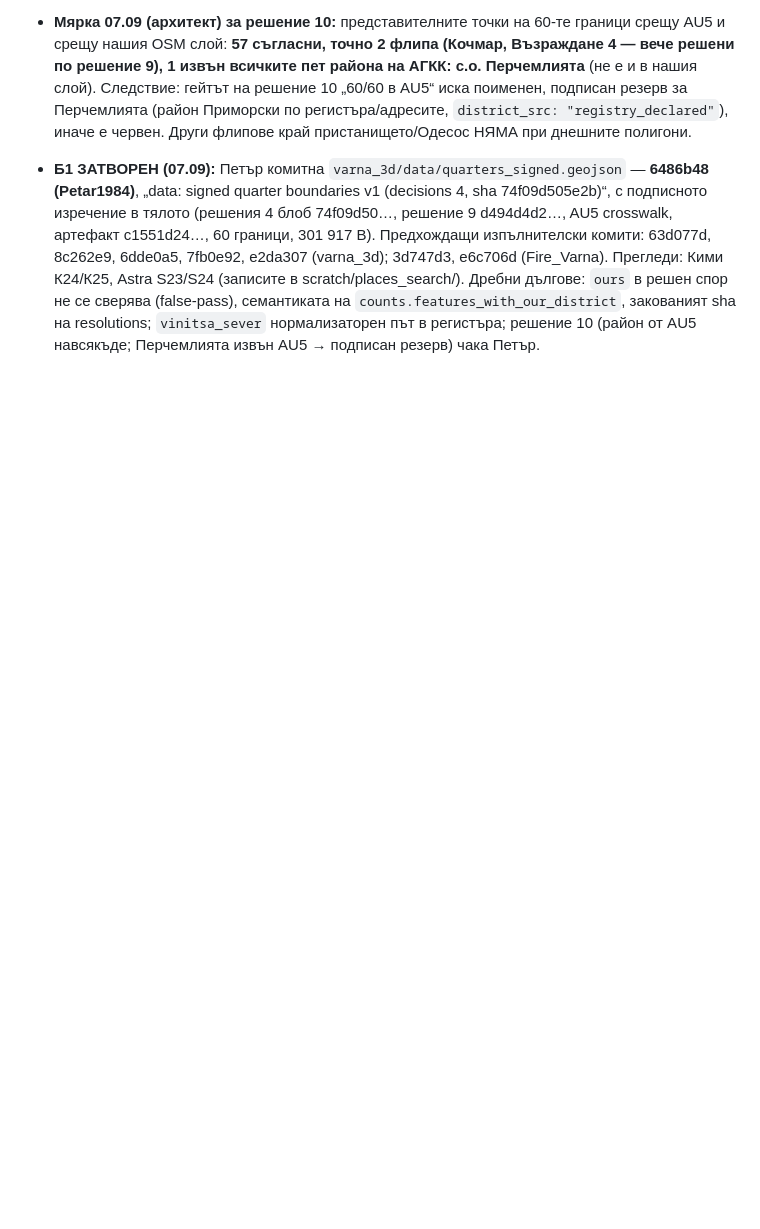
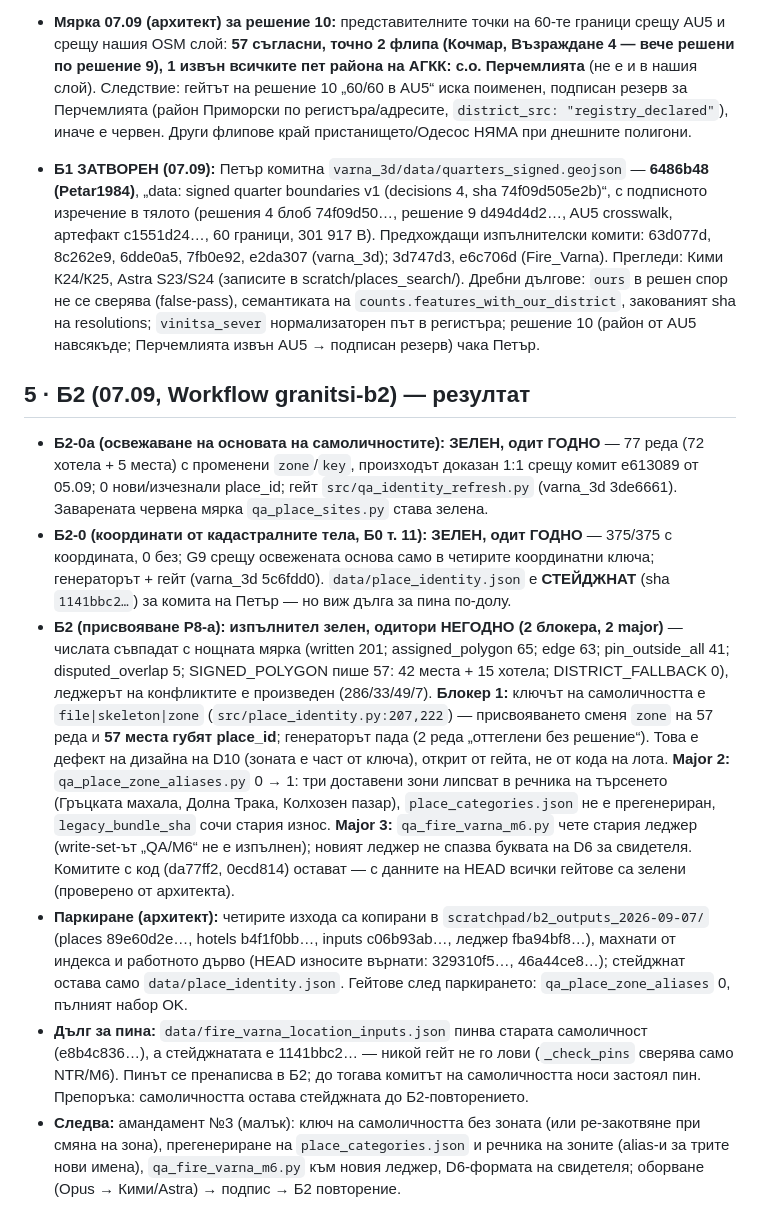
Before and after one commit to Petar1984/Fire_Varna, a Markdown page: docs/sessions/СЪСТОЯНИЕ_Границите_06.09.md, the part around the change. Drawn GitHub-style; blank space fills up the shorter version.

Commit message:
docs(sessions): Б2 result — base refresh and coordinates green (identity staged), assignment blocked by the identity key including zone (57 places lose place_id), zone dictionary and M6 QA gaps; outputs parked, tree restored; amendment 3 next
Co-Authored-By: Claude Fable 5.1 <noreply@anthropic.com>

```diff
--- a/docs/sessions/СЪСТОЯНИЕ_Границите_06.09.md
+++ b/docs/sessions/СЪСТОЯНИЕ_Границите_06.09.md
@@ -37,3 +37,11 @@
 - **Мярка 07.09 (архитект) за решение 10:** представителните точки на 60-те граници срещу AU5 и срещу нашия OSM слой: **57 съгласни, точно 2 флипа (Кочмар, Възраждане 4 — вече решени по решение 9), 1 извън всичките пет района на АГКК: с.о. Перчемлията** (не е и в нашия слой). Следствие: гейтът на решение 10 „60/60 в AU5“ иска поименен, подписан резерв за Перчемлията (район Приморски по регистъра/адресите, `district_src: "registry_declared"`), иначе е червен. Други флипове край пристанището/Одесос НЯМА при днешните полигони.
 
 - **Б1 ЗАТВОРЕН (07.09):** Петър комитна `varna_3d/data/quarters_signed.geojson` — **6486b48 (Petar1984)**, „data: signed quarter boundaries v1 (decisions 4, sha 74f09d505e2b)“, с подписното изречение в тялото (решения 4 блоб 74f09d50…, решение 9 d494d4d2…, AU5 crosswalk, артефакт c1551d24…, 60 граници, 301 917 B). Предхождащи изпълнителски комити: 63d077d, 8c262e9, 6dde0a5, 7fb0e92, e2da307 (varna_3d); 3d747d3, e6c706d (Fire_Varna). Прегледи: Кими К24/К25, Astra S23/S24 (записите в scratch/places_search/). Дребни дългове: `ours` в решен спор не се сверява (false-pass), семантиката на `counts.features_with_our_district`, закованият sha на resolutions; `vinitsa_sever` нормализаторен път в регистъра; решение 10 (район от AU5 навсякъде; Перчемлията извън AU5 → подписан резерв) чака Петър.
+
+## 5 · Б2 (07.09, Workflow granitsi-b2) — резултат
+- **Б2-0а (освежаване на основата на самоличностите): ЗЕЛЕН, одит ГОДНО** — 77 реда (72 хотела + 5 места) с променени `zone`/`key`, произходът доказан 1:1 срещу комит e613089 от 05.09; 0 нови/изчезнали place_id; гейт `src/qa_identity_refresh.py` (varna_3d 3de6661). Заварената червена мярка `qa_place_sites.py` става зелена.
+- **Б2-0 (координати от кадастралните тела, Б0 т. 11): ЗЕЛЕН, одит ГОДНО** — 375/375 с координата, 0 без; G9 срещу освежената основа само в четирите координатни ключа; генераторът + гейт (varna_3d 5c6fdd0). `data/place_identity.json` е **СТЕЙДЖНАТ** (sha `1141bbc2…`) за комита на Петър — но виж дълга за пина по-долу.
+- **Б2 (присвояване P8-а): изпълнител зелен, одитори НЕГОДНО (2 блокера, 2 major)** — числата съвпадат с нощната мярка (written 201; assigned_polygon 65; edge 63; pin_outside_all 41; disputed_overlap 5; SIGNED_POLYGON пише 57: 42 места + 15 хотела; DISTRICT_FALLBACK 0), леджерът на конфликтите е произведен (286/33/49/7). **Блокер 1:** ключът на самоличността е `file|skeleton|zone` (`src/place_identity.py:207,222`) — присвояването сменя `zone` на 57 реда и **57 места губят place_id**; генераторът пада (2 реда „оттеглени без решение“). Това е дефект на дизайна на D10 (зоната е част от ключа), открит от гейта, не от кода на лота. **Major 2:** `qa_place_zone_aliases.py` 0 → 1: три доставени зони липсват в речника на търсенето (Гръцката махала, Долна Трака, Колхозен пазар), `place_categories.json` не е прегенериран, `legacy_bundle_sha` сочи стария износ. **Major 3:** `qa_fire_varna_m6.py` чете стария леджер (write-set-ът „QA/M6“ не е изпълнен); новият леджер не спазва буквата на D6 за свидетеля. Комитите с код (da77ff2, 0ecd814) остават — с данните на HEAD всички гейтове са зелени (проверено от архитекта).
+- **Паркиране (архитект):** четирите изхода са копирани в `scratchpad/b2_outputs_2026-09-07/` (places 89e60d2e…, hotels b4f1f0bb…, inputs c06b93ab…, леджер fba94bf8…), махнати от индекса и работното дърво (HEAD износите върнати: 329310f5…, 46a44ce8…); стейджнат остава само `data/place_identity.json`. Гейтове след паркирането: `qa_place_zone_aliases` 0, пълният набор OK.
+- **Дълг за пина:** `data/fire_varna_location_inputs.json` пинва старата самоличност (e8b4c836…), а стейджнатата е 1141bbc2… — никой гейт не го лови (`_check_pins` сверява само NTR/M6). Пинът се пренаписва в Б2; до тогава комитът на самоличността носи застоял пин. Препоръка: самоличността остава стейджната до Б2-повторението.
+- **Следва:** амандамент №3 (малък): ключ на самоличността без зоната (или ре-закотвяне при смяна на зона), прегенериране на `place_categories.json` и речника на зоните (alias-и за трите нови имена), `qa_fire_varna_m6.py` към новия леджер, D6-формата на свидетеля; оборване (Opus → Кими/Astra) → подпис → Б2 повторение.
```
